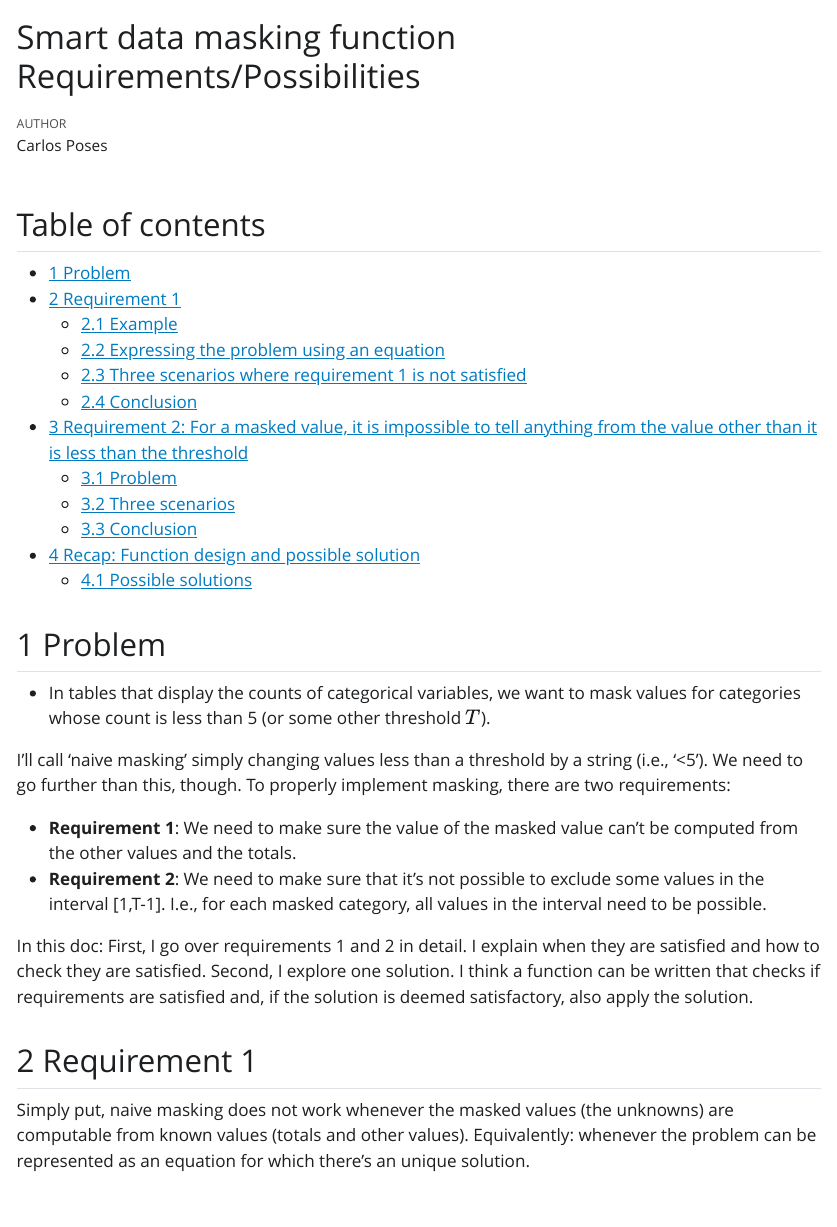
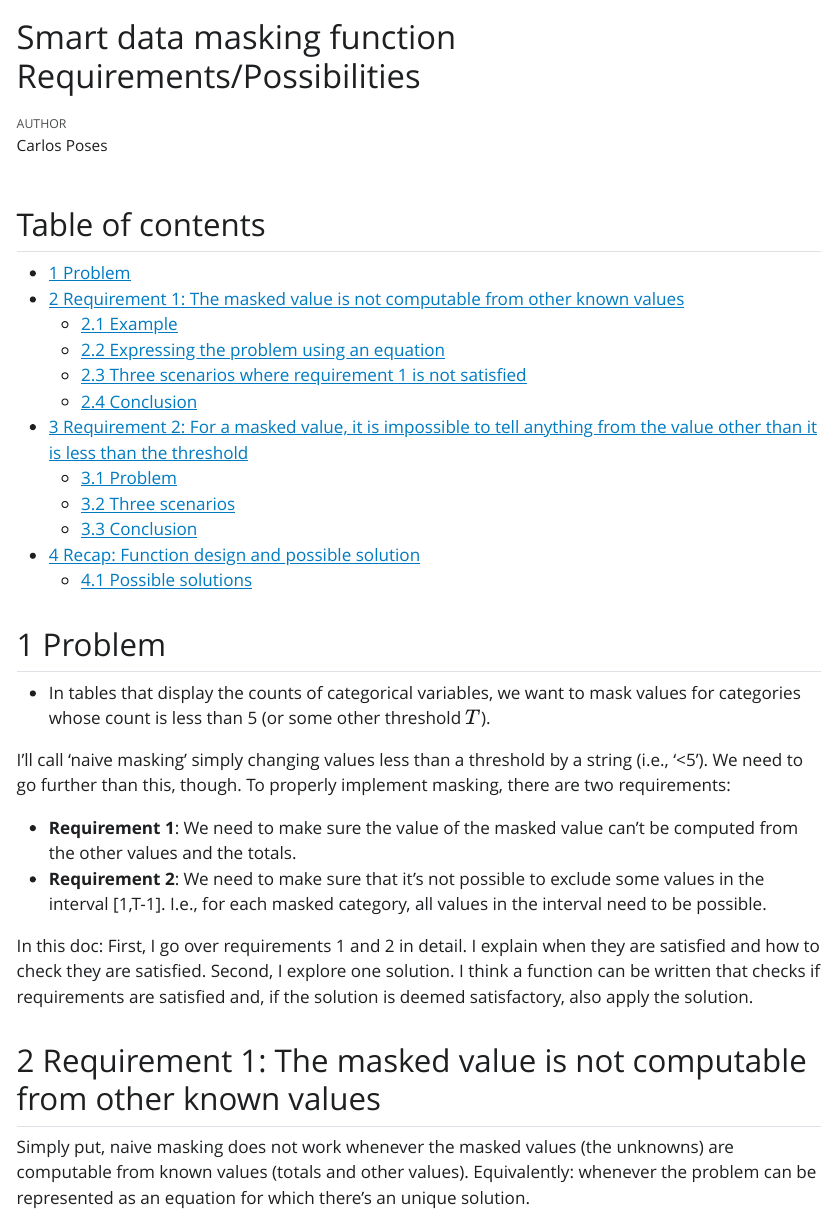
Before and after one commit to UMC-Utrecht-RWE/DescriptiveTable, a Quarto document (data_masking_study.qmd): the page in a window 1100 px wide, from its top. The pictures show the output file data_masking_study.html that the author committed with the source, opened offline; Quarto's library style sheets are replaced by a plain one without menus.

Commit message:
minor fix title

```diff
--- a/data_masking_study.qmd
+++ b/data_masking_study.qmd
@@ -31,7 +31,7 @@ I'll call 'naive masking' simply changing values less than a threshold by a stri
 
 In this doc: First, I go over requirements 1 and 2 in detail. I explain when they are satisfied and how to check they are satisfied. Second, I explore one solution. I think a function can be written that checks if requirements are satisfied and, if the solution is deemed satisfactory, also apply the solution.
 
-## Requirement 1
+## Requirement 1: The masked value is not computable from other known values
 
 Simply put, naive masking does not work whenever the masked values (the unknowns) are computable from known values (totals and other values). Equivalently: whenever the problem can be represented as an equation for which there's an unique solution.
 
```
Also changed, not shown: data_masking_study.html.
